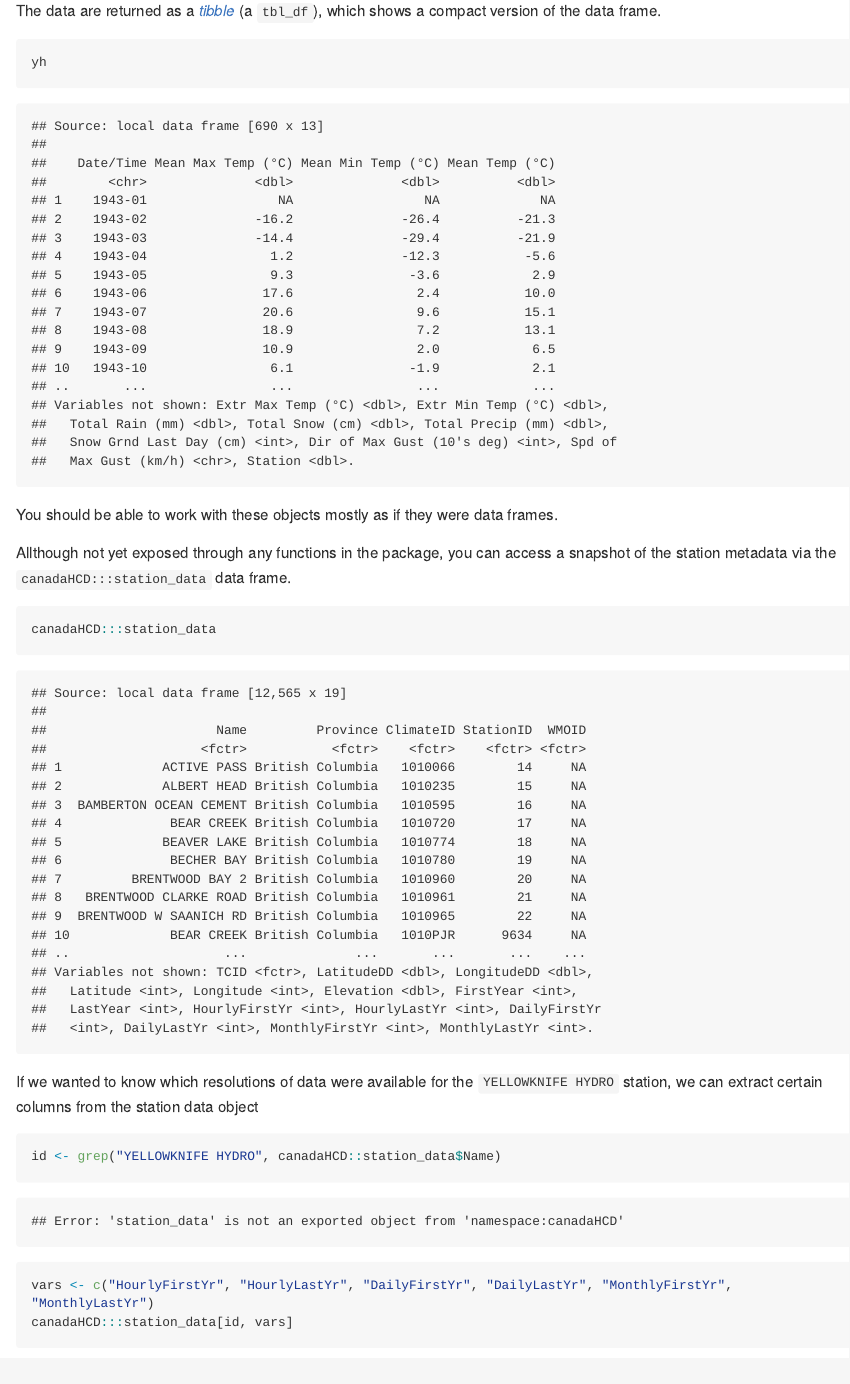
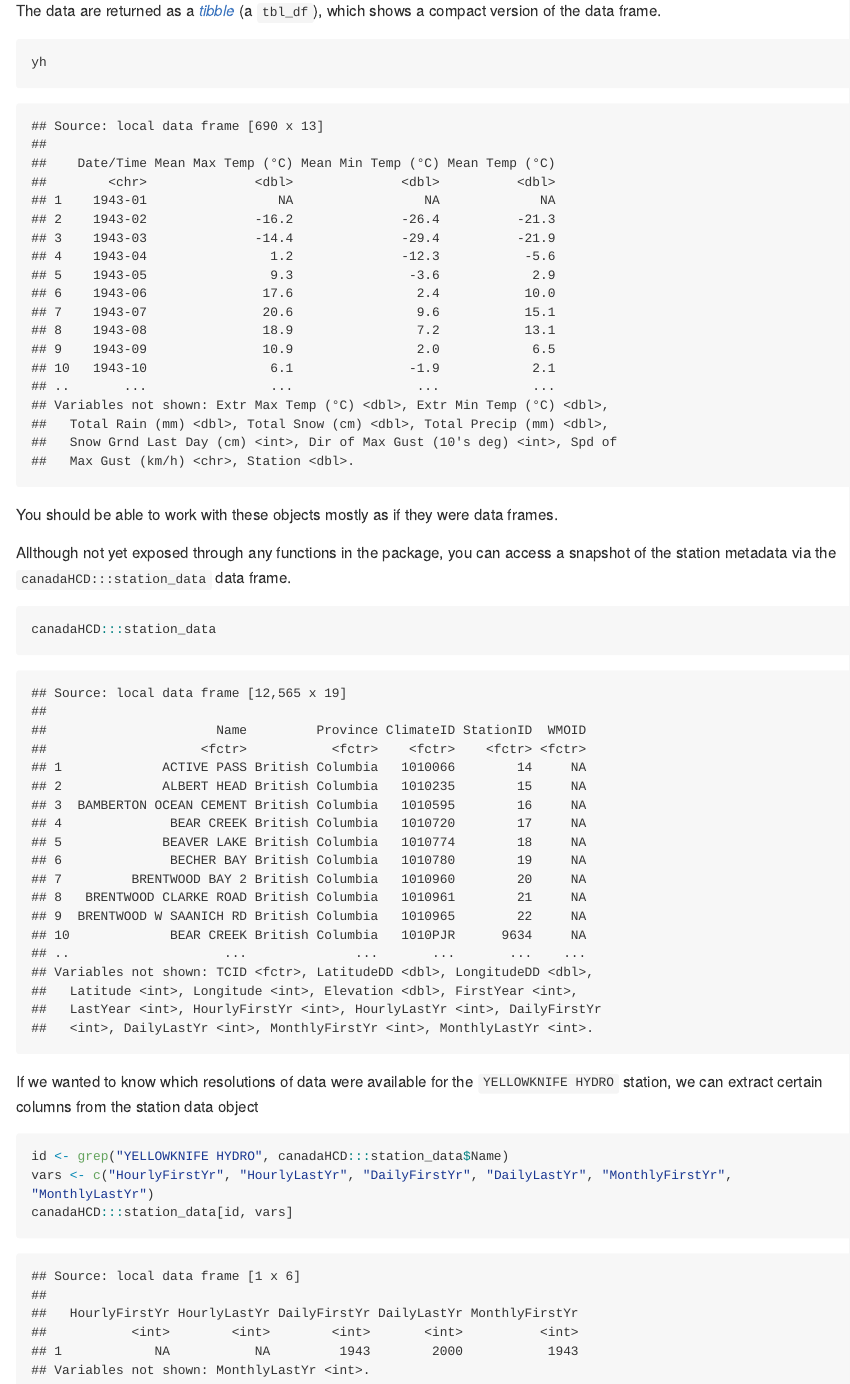
Before and after one commit to gavinsimpson/canadaHCD, an R Markdown document (README.Rmd): the page in a window 1100 px wide, from 1270 px down. The pictures show the output file README.md that the author committed with the source, drawn offline in the style of GitHub; long lines of code are wrapped; badge pictures from the web are left out.

Commit message:
station_data is not exported; use :::

````diff
--- a/README.Rmd
+++ b/README.Rmd
@@ -50,7 +50,7 @@ canadaHCD:::station_data
 If we wanted to know which resolutions of data were available for the `YELLOWKNIFE HYDRO` station, we can extract certain columns from the station data object
 
 ```{r extract-station_data}
-id <- grep("YELLOWKNIFE HYDRO", canadaHCD::station_data$Name)
+id <- grep("YELLOWKNIFE HYDRO", canadaHCD:::station_data$Name)
 vars <- c("HourlyFirstYr", "HourlyLastYr", "DailyFirstYr", "DailyLastYr", "MonthlyFirstYr", "MonthlyLastYr")
 canadaHCD:::station_data[id, vars]
 ```
````
Also changed, not shown: README.md.
